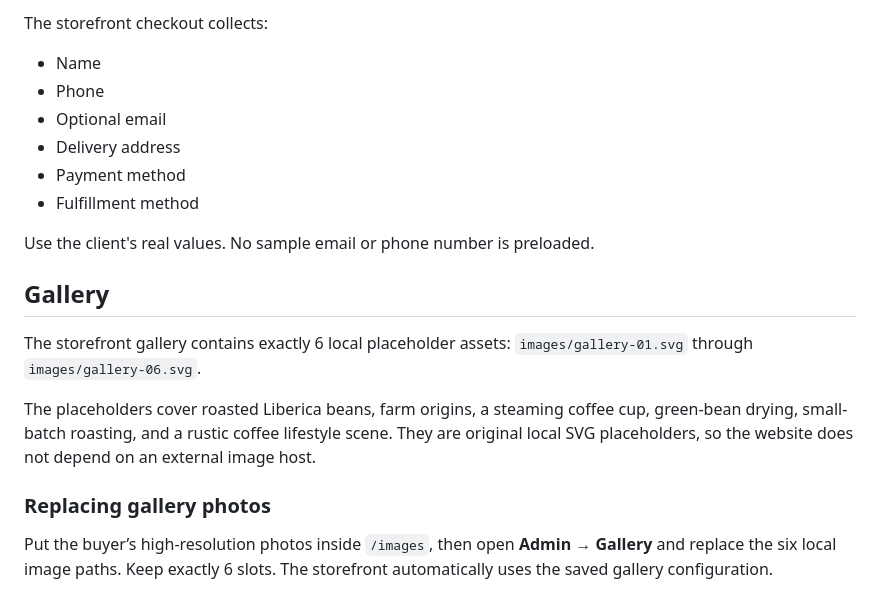
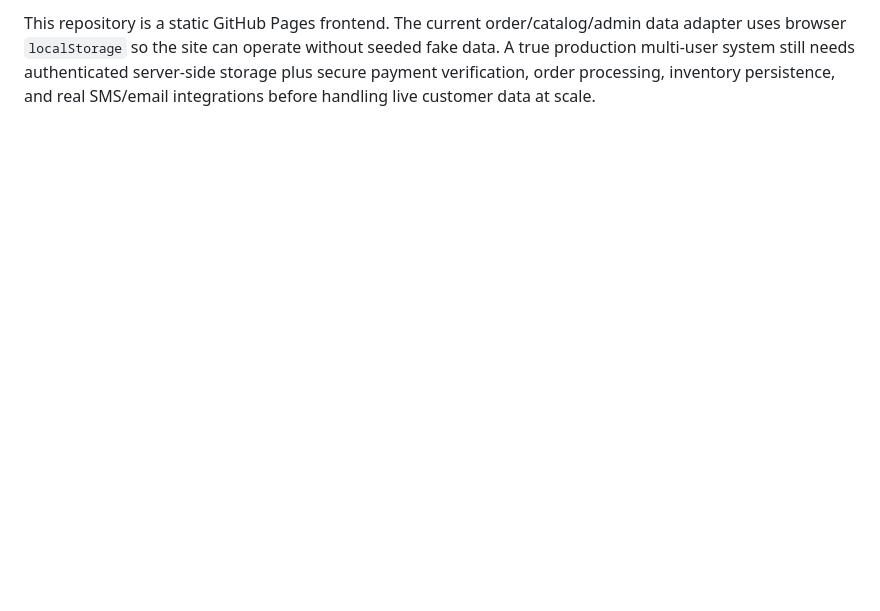
Before and after one commit to tubalrr/Kapeng-Barako, a Markdown page: README.md, the part around one of its changes. Drawn GitHub-style; blank space fills up the shorter version.

```diff
--- a/README.md
+++ b/README.md
@@ -128,21 +77 @@ The dashboard intentionally starts with empty operational records rather than fa
-The storefront checkout collects:
-- Name
-- Phone
-- Optional email
-- Delivery address
-- Payment method
-- Fulfillment method
-
-Use the client's real values. No sample email or phone number is preloaded.
-
-
-## Gallery
-
-The storefront gallery contains exactly 6 local placeholder assets:
-`images/gallery-01.svg` through `images/gallery-06.svg`.
-
-The placeholders cover roasted Liberica beans, farm origins, a steaming coffee cup, green-bean drying, small-batch roasting, and a rustic coffee lifestyle scene. They are original local SVG placeholders, so the website does not depend on an external image host.
-
-### Replacing gallery photos
-
-Put the buyer’s high-resolution photos inside `/images`, then open **Admin → Gallery** and replace the six local image paths. Keep exactly 6 slots. The storefront automatically uses the saved gallery configuration.
+This repository is a static GitHub Pages frontend. The current order/catalog/admin data adapter uses browser `localStorage` so the site can operate without seeded fake data. A true production multi-user system still needs authenticated server-side storage plus secure payment verification, order processing, inventory persistence, and real SMS/email integrations before handling live customer data at scale.
```
Also changed, not shown: other parts of README.md (+46 -97 lines).
